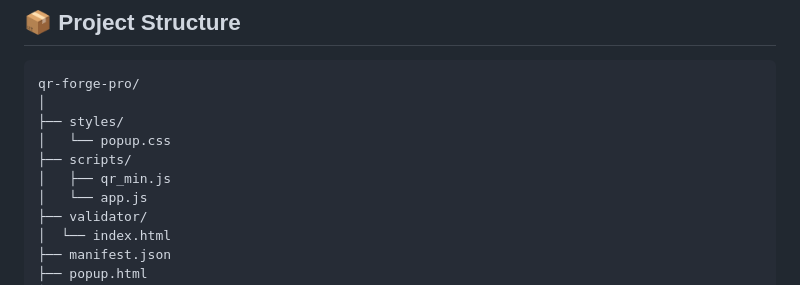
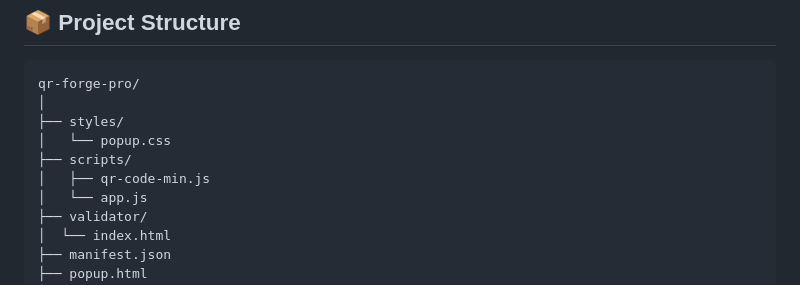
Before and after one commit to prasadl18/qr-forge-pro, a Markdown page: README.md, the part around the change. GitHub-like rendering.

Commit message:
Rename qr_min.js to qr-code-min.js
minor changes

```diff
--- a/README.md
+++ b/README.md
@@ -84,7 +84,7 @@ qr-forge-pro/
 ├── styles/
 │   └── popup.css
 ├── scripts/
-│   ├── qr_min.js
+│   ├── qr-code-min.js
 │   └── app.js
 ├── validator/
 │  └── index.html
```
